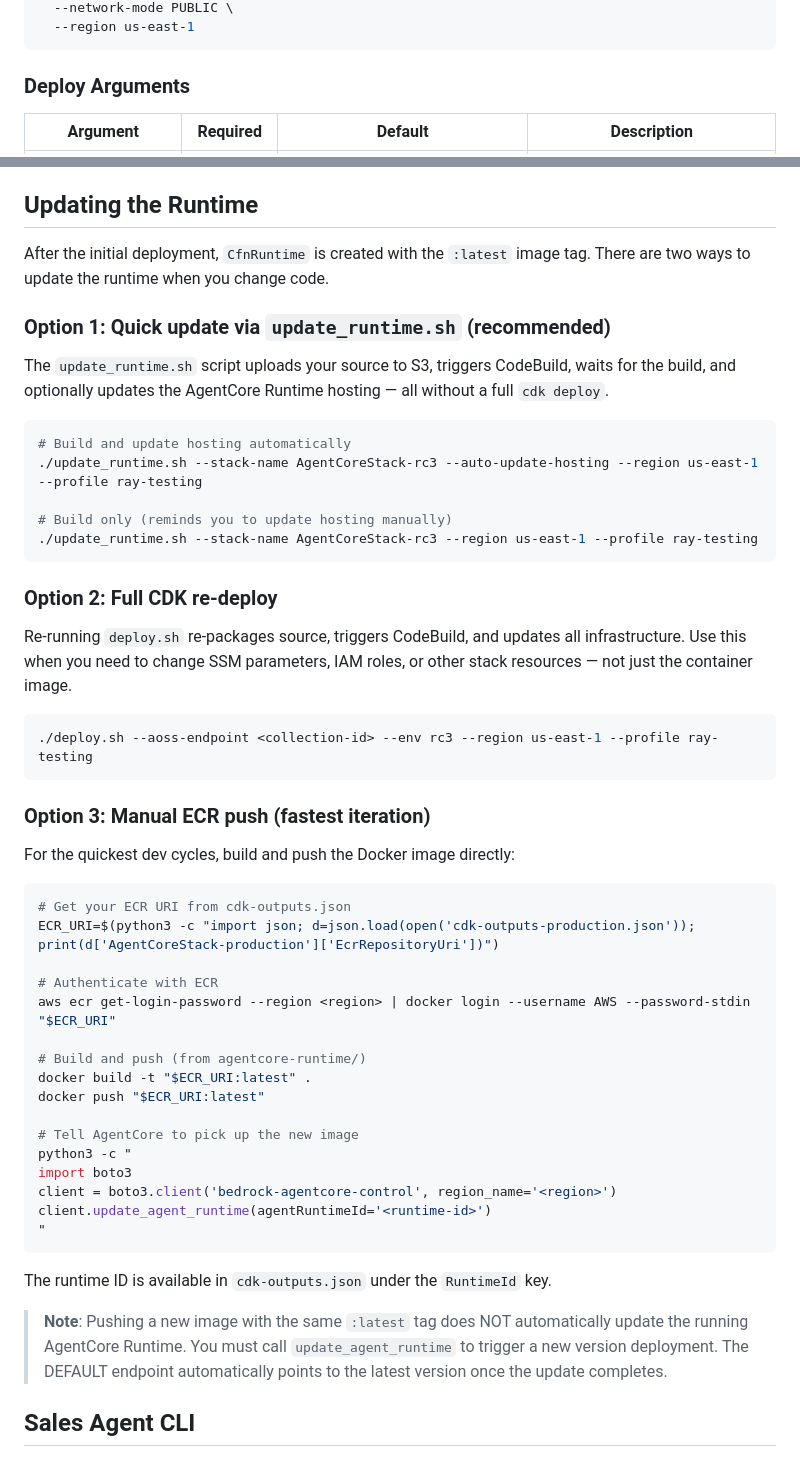
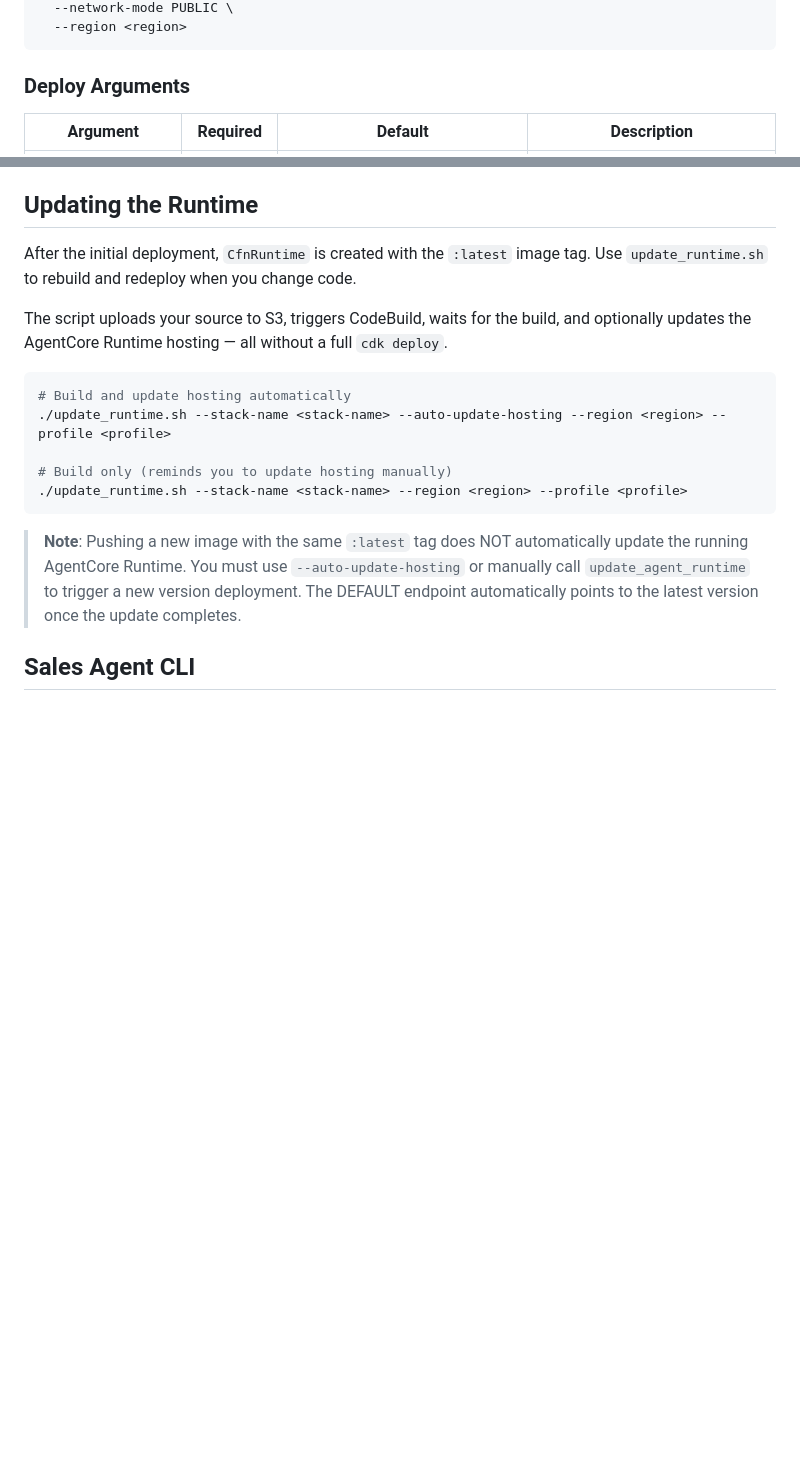
Before and after one commit to aws-solutions-library-samples/guidance-for-personalized-ecommerce-recommendations-using-amazon-bedrock-agents, a Markdown page: agentcore-runtime/README.md, 2 parts joined by grey strips. Drawn GitHub-style; blank space fills up the shorter version.

Commit message:
docs(agentcore): clean up README, remove PII and keep only update_runtime.sh option

````diff
--- a/agentcore-runtime/README.md
+++ b/agentcore-runtime/README.md
@@ -59,5 +59,5 @@ chmod +x deploy.sh
   --network-mode PUBLIC \
-  --region us-east-1
+  --region <region>
 ```
 
 ### Deploy Arguments
@@ -81,54 +81,19 @@ On success the script prints the Runtime ARN, ECR URI, and a test invoke command
 
 ## Updating the Runtime
 
-After the initial deployment, `CfnRuntime` is created with the `:latest` image tag. There are two ways to update the runtime when you change code.
+After the initial deployment, `CfnRuntime` is created with the `:latest` image tag. Use `update_runtime.sh` to rebuild and redeploy when you change code.
 
-### Option 1: Quick update via `update_runtime.sh` (recommended)
-
-The `update_runtime.sh` script uploads your source to S3, triggers CodeBuild, waits for the build, and optionally updates the AgentCore Runtime hosting — all without a full `cdk deploy`.
+The script uploads your source to S3, triggers CodeBuild, waits for the build, and optionally updates the AgentCore Runtime hosting — all without a full `cdk deploy`.
 
 ```bash
 # Build and update hosting automatically
-./update_runtime.sh --stack-name AgentCoreStack-rc3 --auto-update-hosting --region us-east-1 --profile ray-testing
+./update_runtime.sh --stack-name <stack-name> --auto-update-hosting --region <region> --profile <profile>
 
 # Build only (reminds you to update hosting manually)
-./update_runtime.sh --stack-name AgentCoreStack-rc3 --region us-east-1 --profile ray-testing
+./update_runtime.sh --stack-name <stack-name> --region <region> --profile <profile>
 ```
 
-### Option 2: Full CDK re-deploy
-
-Re-running `deploy.sh` re-packages source, triggers CodeBuild, and updates all infrastructure. Use this when you need to change SSM parameters, IAM roles, or other stack resources — not just the container image.
-
-```bash
-./deploy.sh --aoss-endpoint <collection-id> --env rc3 --region us-east-1 --profile ray-testing
-```
-
-### Option 3: Manual ECR push (fastest iteration)
-
-For the quickest dev cycles, build and push the Docker image directly:
-
-```bash
-# Get your ECR URI from cdk-outputs.json
-ECR_URI=$(python3 -c "import json; d=json.load(open('cdk-outputs-production.json')); print(d['AgentCoreStack-production']['EcrRepositoryUri'])")
-
-# Authenticate with ECR
-aws ecr get-login-password --region <region> | docker login --username AWS --password-stdin "$ECR_URI"
-
-# Build and push (from agentcore-runtime/)
-docker build -t "$ECR_URI:latest" .
-docker push "$ECR_URI:latest"
-
-# Tell AgentCore to pick up the new image
-python3 -c "
-import boto3
-client = boto3.client('bedrock-agentcore-control', region_name='<region>')
-client.update_agent_runtime(agentRuntimeId='<runtime-id>')
-"
-```
-
-The runtime ID is available in `cdk-outputs.json` under the `RuntimeId` key.
-
-> **Note**: Pushing a new image with the same `:latest` tag does NOT automatically update the running AgentCore Runtime. You must call `update_agent_runtime` to trigger a new version deployment. The DEFAULT endpoint automatically points to the latest version once the update completes.
+> **Note**: Pushing a new image with the same `:latest` tag does NOT automatically update the running AgentCore Runtime. You must use `--auto-update-hosting` or manually call `update_agent_runtime` to trigger a new version deployment. The DEFAULT endpoint automatically points to the latest version once the update completes.
 
 ## Sales Agent CLI
 
````
Also changed, not shown: other parts of agentcore-runtime/README.md (+3 -3 lines).
